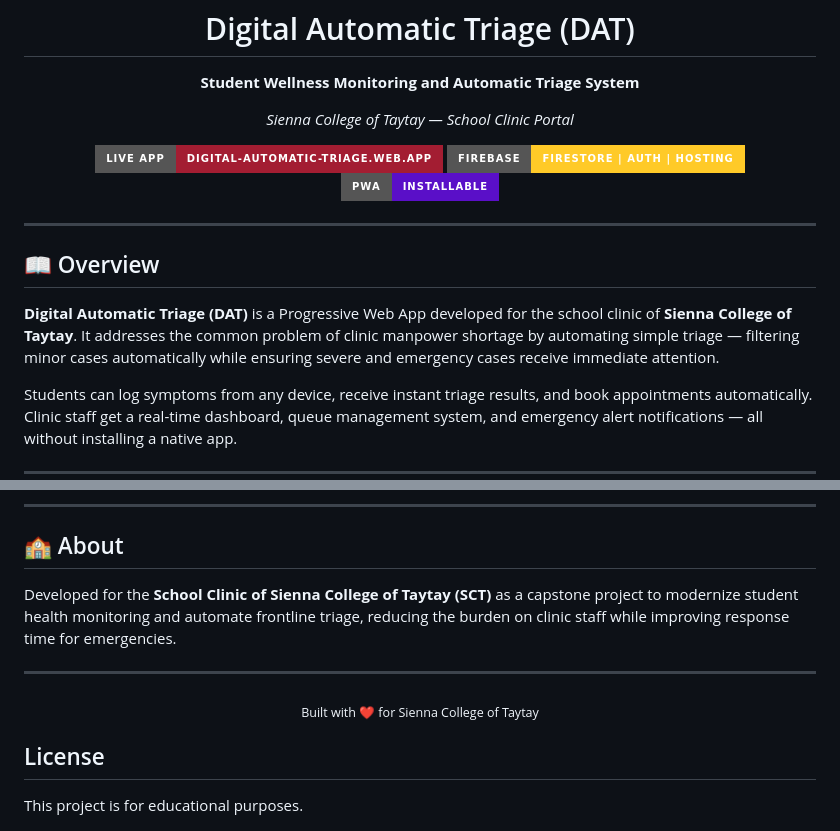
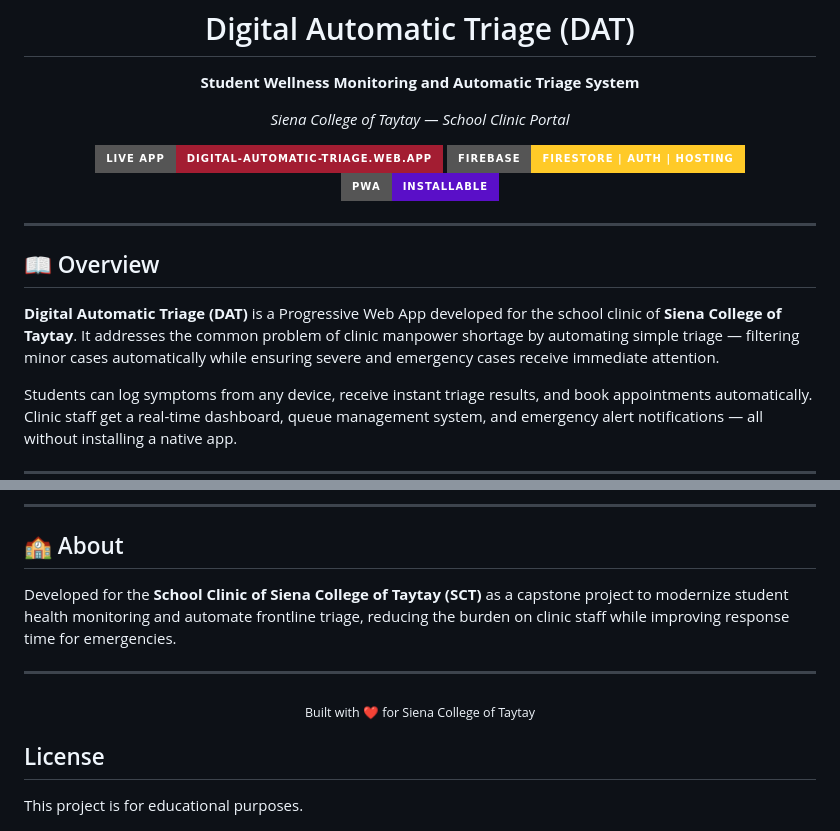
Before and after one commit to Zserepf/digital-automatic-triage, a Markdown page: README.md, 2 parts joined by grey strips. Rendered like a GitHub page; badges without logos.

Commit message:
Fix spelling of 'Sienna' to 'Siena' in README

```diff
--- a/README.md
+++ b/README.md
@@ -5,7 +5,7 @@
 
   **Student Wellness Monitoring and Automatic Triage System**
 
-  *Sienna College of Taytay — School Clinic Portal*
+  *Siena College of Taytay — School Clinic Portal*
 
   [![Live App](https://img.shields.io/badge/Live%20App-digital--automatic--triage.web.app-a31d32?style=for-the-badge&logo=firebase)](https://digital-automatic-triage.web.app)
   [![Firebase](https://img.shields.io/badge/Firebase-Firestore%20%7C%20Auth%20%7C%20Hosting-FFCA28?style=for-the-badge&logo=firebase&logoColor=black)](https://firebase.google.com)
@@ -17,7 +17,7 @@
 
 ## 📖 Overview
 
-**Digital Automatic Triage (DAT)** is a Progressive Web App developed for the school clinic of **Sienna College of Taytay**. It addresses the common problem of clinic manpower shortage by automating simple triage — filtering minor cases automatically while ensuring severe and emergency cases receive immediate attention.
+**Digital Automatic Triage (DAT)** is a Progressive Web App developed for the school clinic of **Siena College of Taytay**. It addresses the common problem of clinic manpower shortage by automating simple triage — filtering minor cases automatically while ensuring severe and emergency cases receive immediate attention.
 
 Students can log symptoms from any device, receive instant triage results, and book appointments automatically. Clinic staff get a real-time dashboard, queue management system, and emergency alert notifications — all without installing a native app.
 
@@ -300,12 +300,12 @@ firebase deploy
 
 ## 🏫 About
 
-Developed for the **School Clinic of Sienna College of Taytay (SCT)** as a capstone project to modernize student health monitoring and automate frontline triage, reducing the burden on clinic staff while improving response time for emergencies.
+Developed for the **School Clinic of Siena College of Taytay (SCT)** as a capstone project to modernize student health monitoring and automate frontline triage, reducing the burden on clinic staff while improving response time for emergencies.
 
 ---
 
 <div align="center">
-  <sub>Built with ❤️ for Sienna College of Taytay</sub>
+  <sub>Built with ❤️ for Siena College of Taytay</sub>
 </div>
 
 
```
